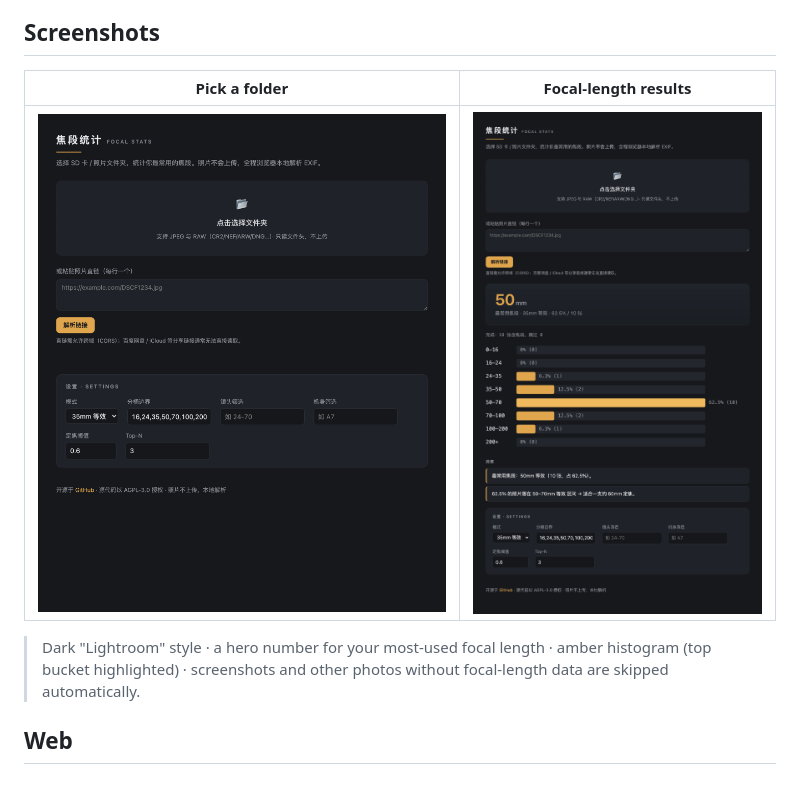
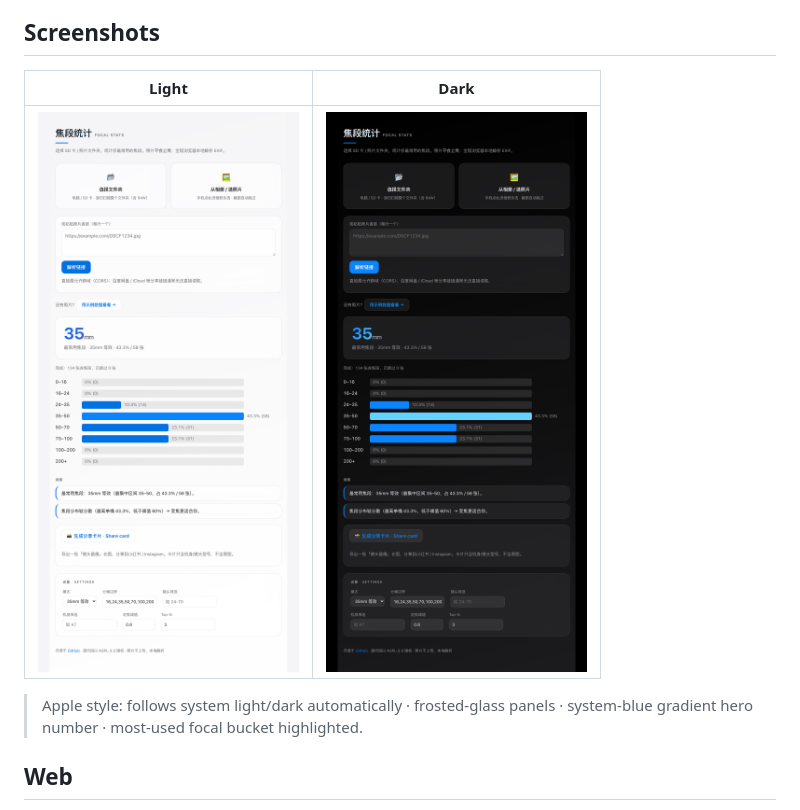
Before and after one commit to SueMarsR/focal-stats, a Markdown page: README.md, the part around the change. Rendered like a GitHub page; pictures changed too: docs/screenshots/empty.png (deleted), docs/screenshots/result-dark.png (added), docs/screenshots/result-light.png (added).

```diff
--- a/README.md
+++ b/README.md
@@ -9,13 +9,11 @@ everything inside your browser.
 
 ## Screenshots
 
-| Pick a folder | Focal-length results |
+| Light | Dark |
 |---|---|
-| ![Empty state](docs/screenshots/empty.png) | ![Results](docs/screenshots/result.png) |
+| ![Light](docs/screenshots/result-light.png) | ![Dark](docs/screenshots/result-dark.png) |
 
-> Dark "Lightroom" style · a hero number for your most-used focal length · amber
-> histogram (top bucket highlighted) · screenshots and other photos without
-> focal-length data are skipped automatically.
+> Apple style: follows system light/dark automatically · frosted-glass panels · system-blue gradient hero number · most-used focal bucket highlighted.
 
 ## Web
 Hosted on GitHub Pages: pick your SD-card folder → instantly see a focal-length
```
Also changed, not shown: README.zh-CN.md (+3 -3 lines), 2 other files.
